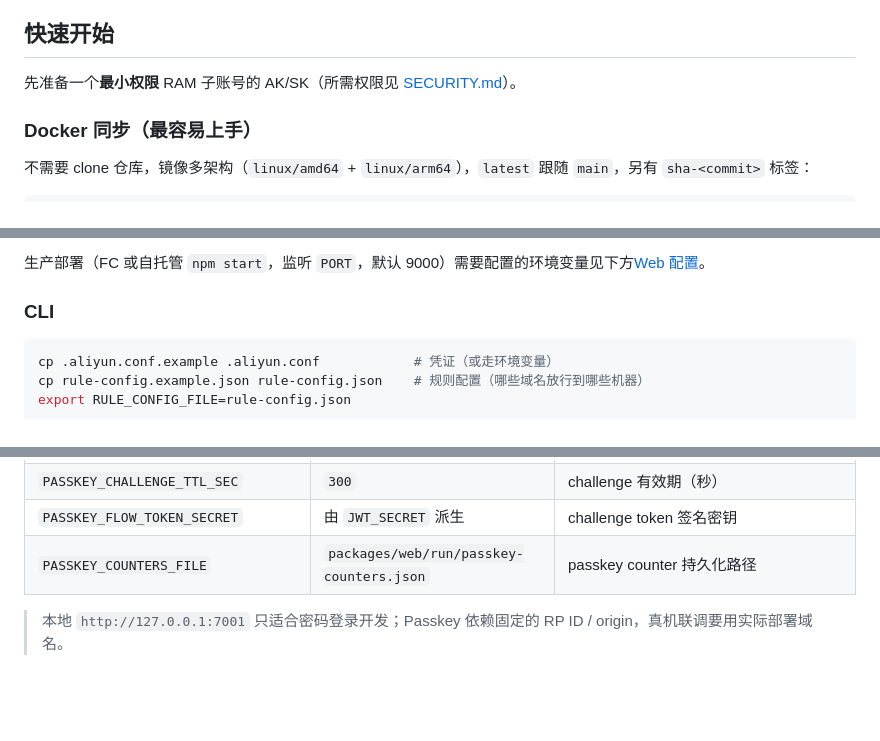
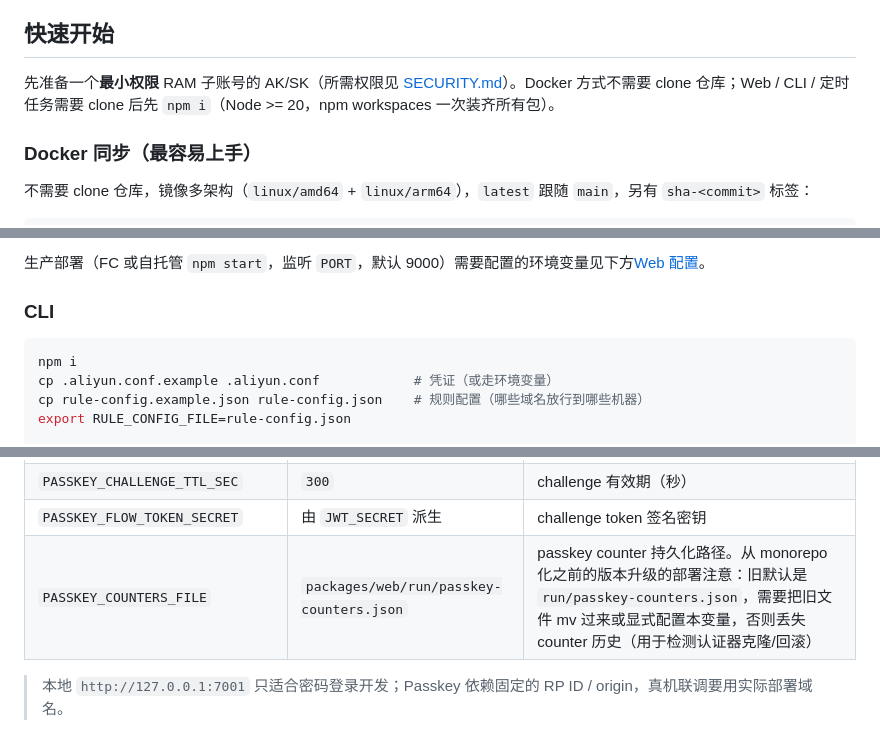
Before and after one commit to rockdai/gd, a Markdown page: README.md, 3 parts joined by grey strips. GitHub-like rendering; blank space fills up the shorter version.

Commit message:
docs: install prerequisite for local quick starts; restore passkey-counter migration note
Both dropped by the restructure: the CLI quick start no longer had npm i in
reach (fresh clone → module-resolution error, reproduced), and the
PASSKEY_COUNTERS_FILE row lost the pre-monorepo migration guidance.

Co-Authored-By: Claude Fable 5 <noreply@anthropic.com>

````diff
--- a/README.md
+++ b/README.md
@@ -32,7 +32,7 @@
 
 ## 快速开始
 
-先准备一个**最小权限** RAM 子账号的 AK/SK（所需权限见 [SECURITY.md](SECURITY.md)）。
+先准备一个**最小权限** RAM 子账号的 AK/SK（所需权限见 [SECURITY.md](SECURITY.md)）。Docker 方式不需要 clone 仓库；Web / CLI / 定时任务需要 clone 后先 `npm i`（Node >= 20，npm workspaces 一次装齐所有包）。
 
 ### Docker 同步（最容易上手）
 
@@ -83,6 +83,7 @@ npm run dev    # http://127.0.0.1:7001
 ### CLI
 
 ```bash
+npm i
 cp .aliyun.conf.example .aliyun.conf            # 凭证（或走环境变量）
 cp rule-config.example.json rule-config.json    # 规则配置（哪些域名放行到哪些机器）
 export RULE_CONFIG_FILE=rule-config.json
@@ -156,7 +157,7 @@ Face ID / Passkey 采用**单用户 allowlist** 模型：公开页面只允许
 | `PASSKEY_USER_NAME` / `PASSKEY_USER_DISPLAY_NAME` / `PASSKEY_USER_ID` | `admin` / `GD Admin` / `gd-admin` | 单用户身份信息 |
 | `PASSKEY_CHALLENGE_TTL_SEC` | `300` | challenge 有效期（秒） |
 | `PASSKEY_FLOW_TOKEN_SECRET` | 由 `JWT_SECRET` 派生 | challenge token 签名密钥 |
-| `PASSKEY_COUNTERS_FILE` | `packages/web/run/passkey-counters.json` | passkey counter 持久化路径 |
+| `PASSKEY_COUNTERS_FILE` | `packages/web/run/passkey-counters.json` | passkey counter 持久化路径。从 monorepo 化之前的版本升级的部署注意：旧默认是 `run/passkey-counters.json`，需要把旧文件 mv 过来或显式配置本变量，否则丢失 counter 历史（用于检测认证器克隆/回滚） |
 
 > 本地 `http://127.0.0.1:7001` 只适合密码登录开发；Passkey 依赖固定的 RP ID / origin，真机联调要用实际部署域名。
 
````
